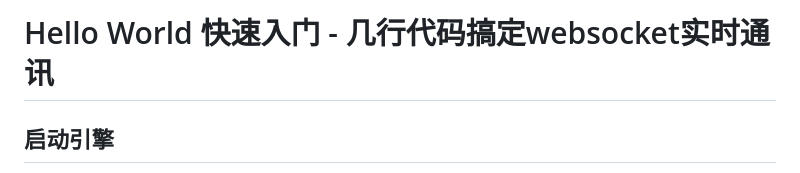
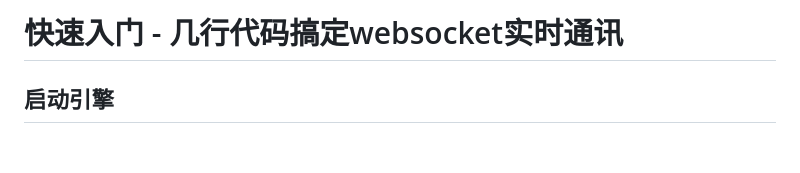
Before and after one commit to connmix/connmix-docs, a Markdown page: zh-cn/start-debug.md, the part around the change. Rendered like a GitHub page; blank space fills up the shorter version.

Commit message:
feat: update

```diff
--- a/zh-cn/start-debug.md
+++ b/zh-cn/start-debug.md
@@ -1,4 +1,4 @@
-# Hello World 快速入门 - 几行代码搞定websocket实时通讯
+# 快速入门 - 几行代码搞定websocket实时通讯
 
 ## 启动引擎
 
```
